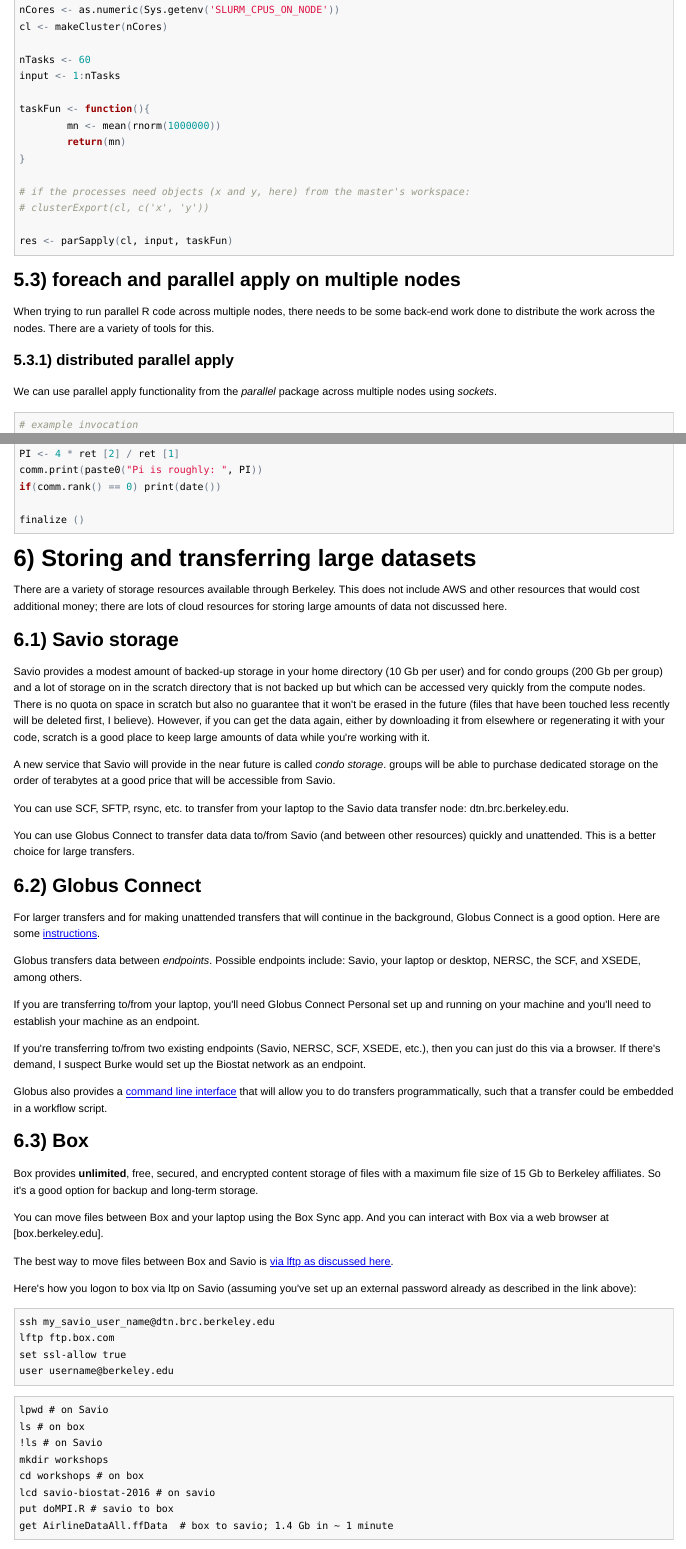
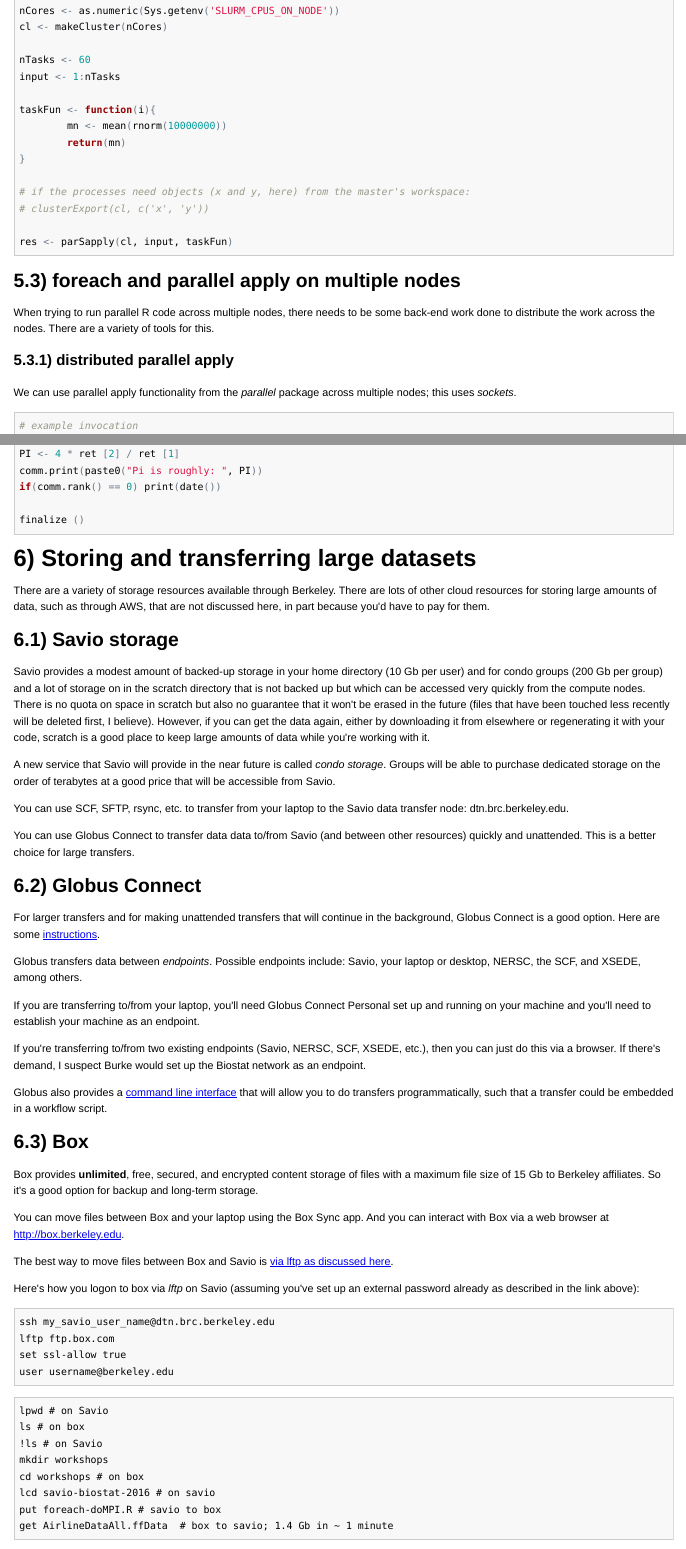
Before and after one commit to berkeley-scf/savio-biostat-2016, an R Markdown document (savio.Rmd): the page in a window 1100 px wide, from 6180 px down before the commit and from 6080 px down after it, so that both start at the same text, and a second part further down, joined at a grey line. The pictures show the output file savio.html that the author committed with the source, opened offline; long lines of code are wrapped.

Commit message:
some text and code fixes

````diff
--- a/savio.Rmd
+++ b/savio.Rmd
@@ -299,7 +299,7 @@ When trying to run parallel R code across multiple nodes, there needs to be some
 
 ### 5.3.1) distributed parallel apply
 
-We can use parallel apply functionality from the *parallel* package across multiple nodes using *sockets*.
+We can use parallel apply functionality from the *parallel* package across multiple nodes; this uses *sockets*.
 
 ```{r, parallel-apply-distributed, eval=FALSE}
 ```
@@ -383,13 +383,13 @@ the value of $pi$), using MPI functionality.
 
 # 6) Storing and transferring large datasets
 
-There are a variety of storage resources available through Berkeley. This does not include AWS and other resources that would cost additional money; there are lots of cloud resources  for storing large amounts of data not discussed here.
+There are a variety of storage resources available through Berkeley. There are lots of other cloud resources  for storing large amounts of data, such as through AWS, that are not discussed here, in part because you'd have to pay for them.
 
 ## 6.1) Savio storage
 
 Savio provides a modest amount of backed-up storage in your home directory (10 Gb per user) and for condo groups (200 Gb per group) and a lot of storage on in the scratch directory that is not backed up but which can be accessed very quickly from the compute nodes. There is no quota on space in scratch but also no guarantee that it won't be erased in the future (files that have been touched less recently will be deleted first, I believe). However, if you can get the data again, either by downloading it from elsewhere or regenerating it with your code, scratch is a good place to keep large amounts of data while you're working with it.
 
-A new service that Savio will provide in the near future is called *condo storage*. groups will be able to purchase dedicated storage on the order of terabytes at a good price that will be accessible from Savio.
+A new service that Savio will provide in the near future is called *condo storage*. Groups will be able to purchase dedicated storage on the order of terabytes at a good price that will be accessible from Savio.
 
 You can use SCF, SFTP, rsync, etc. to transfer from your laptop to the Savio data transfer node: dtn.brc.berkeley.edu.
 
@@ -411,11 +411,11 @@ Globus also provides a [command line interface](https://docs.globus.org/cli/usin
 
 Box provides **unlimited**, free, secured, and encrypted content storage of files with a maximum file size of 15 Gb to Berkeley affiliates. So it's a good option for backup and long-term storage.
 
-You can move files between Box and your laptop using the Box Sync app. And you can interact with Box via a web browser at [box.berkeley.edu].
+You can move files between Box and your laptop using the Box Sync app. And you can interact with Box via a web browser at http://box.berkeley.edu.
 
 The best way to move files between Box and Savio is [via lftp as discussed here](http://research-it.berkeley.edu/services/high-performance-computing/transferring-data-between-savio-and-your-uc-berkeley-box-account).
 
-Here's how you logon to box via ltp on Savio (assuming you've set up an external password already as described in the link above):
+Here's how you logon to box via *lftp* on Savio (assuming you've set up an external password already as described in the link above):
 
 ```{r, engine='bash', eval=FALSE}
 ssh my_savio_user_name@dtn.brc.berkeley.edu
@@ -431,7 +431,7 @@ ls # on box
 mkdir workshops
 cd workshops # on box
 lcd savio-biostat-2016 # on savio
-put doMPI.R # savio to box
+put foreach-doMPI.R # savio to box
 get AirlineDataAll.ffData  # box to savio; 1.4 Gb in ~ 1 minute
 ```
 
````
Also changed, not shown: foreach-doMPI.R (+1 -3 lines), parallel-apply-distributed.R (+3 -1 lines), savio.html, savio.Rmd (6 more changed lines).
